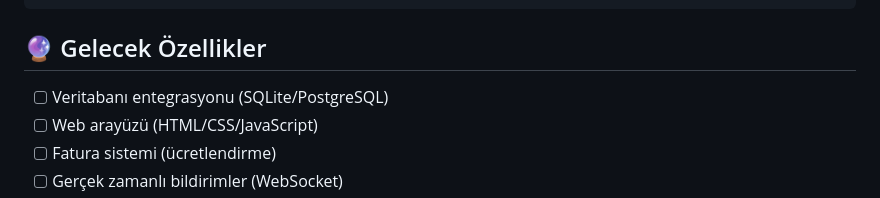
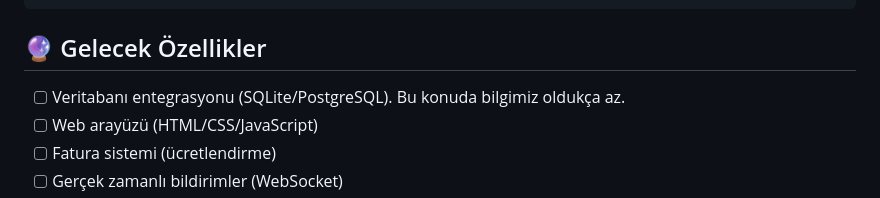
Before and after one commit to BatzelChaos/otopark-app, a Markdown page: README.md, the part around the change. GitHub-like rendering.

```diff
--- a/README.md
+++ b/README.md
@@ -414,7 +414,7 @@ print(otopark.bos_alan_sayisi())  # Kaç boş alan kaldığını göster
 
 ## 🔮 Gelecek Özellikler
 
-- [ ] Veritabanı entegrasyonu (SQLite/PostgreSQL)
+- [ ] Veritabanı entegrasyonu (SQLite/PostgreSQL). Bu konuda bilgimiz oldukça az.
 - [ ] Web arayüzü (HTML/CSS/JavaScript)
 - [ ] Fatura sistemi (ücretlendirme)
 - [ ] Gerçek zamanlı bildirimler (WebSocket)
```
